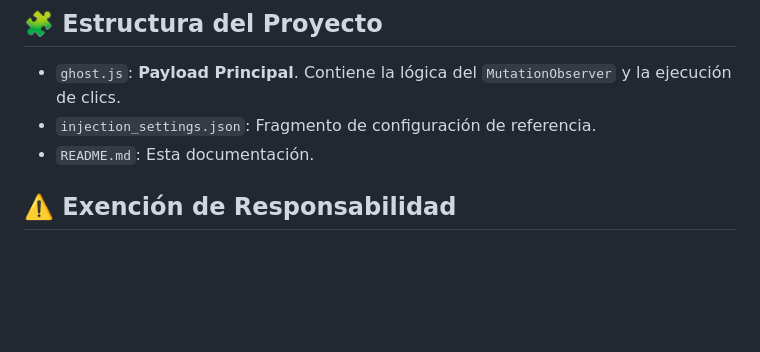
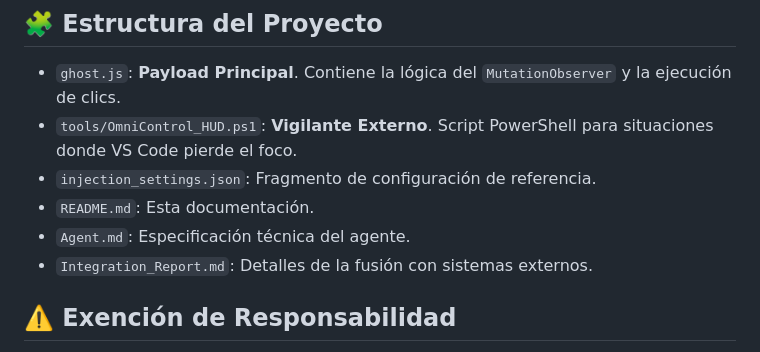
Before and after one commit to aprendeineamx-max/AntiGravity_Ghost_Agent, a Markdown page: README.md, the part around the change. Rendered like a GitHub page; blank space fills up the shorter version.

Commit message:
Docs: Update README with OmniControl references

```diff
--- a/README.md
+++ b/README.md
@@ -65,8 +65,11 @@ Para verificar que el agente está activo:
 ## 🧩 Estructura del Proyecto
 
 *   `ghost.js`: **Payload Principal**. Contiene la lógica del `MutationObserver` y la ejecución de clics.
+*   `tools/OmniControl_HUD.ps1`: **Vigilante Externo**. Script PowerShell para situaciones donde VS Code pierde el foco.
 *   `injection_settings.json`: Fragmento de configuración de referencia.
 *   `README.md`: Esta documentación.
+*   `Agent.md`: Especificación técnica del agente.
+*   `Integration_Report.md`: Detalles de la fusión con sistemas externos.
 
 ## ⚠️ Exención de Responsabilidad
 
```
